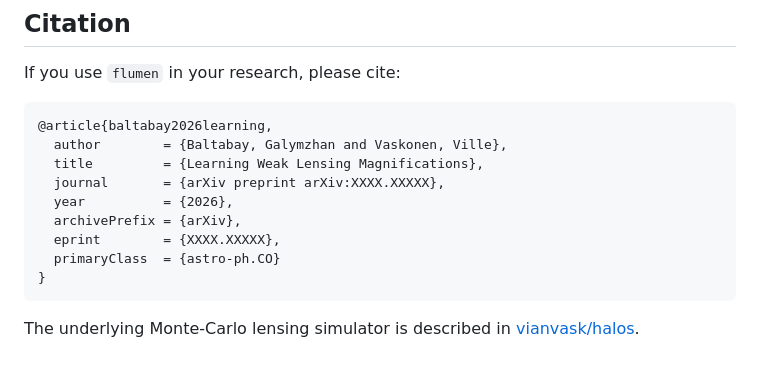
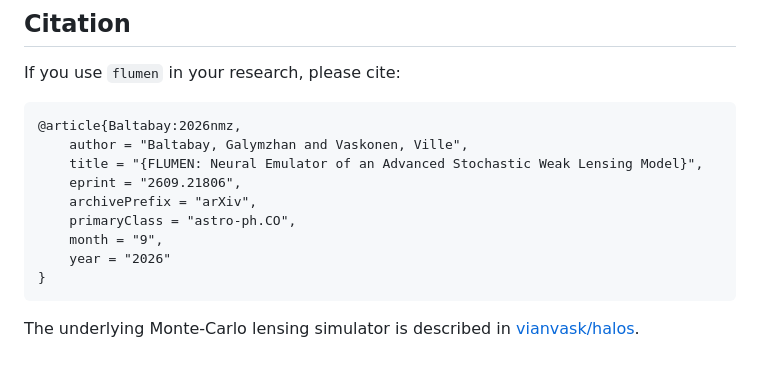
Before and after one commit to baltabaygal/flumen, a Markdown page: README.md, the part around the change. GitHub-like rendering.

Commit message:
Update citation in README for FLUMEN article and correct BibTeX format

````diff
--- a/README.md
+++ b/README.md
@@ -159,14 +159,14 @@ Training reads the $u$-space data bundled under `data/u_space/`. See `PROVENANCE
 If you use `flumen` in your research, please cite:
 
 ```bibtex
-@article{baltabay2026learning,
-  author        = {Baltabay, Galymzhan and Vaskonen, Ville},
-  title         = {Learning Weak Lensing Magnifications},
-  journal       = {arXiv preprint arXiv:XXXX.XXXXX},
-  year          = {2026},
-  archivePrefix = {arXiv},
-  eprint        = {XXXX.XXXXX},
-  primaryClass  = {astro-ph.CO}
+@article{Baltabay:2026nmz,
+    author = "Baltabay, Galymzhan and Vaskonen, Ville",
+    title = "{FLUMEN: Neural Emulator of an Advanced Stochastic Weak Lensing Model}",
+    eprint = "2609.21806",
+    archivePrefix = "arXiv",
+    primaryClass = "astro-ph.CO",
+    month = "9",
+    year = "2026"
 }
 ```
 
````
